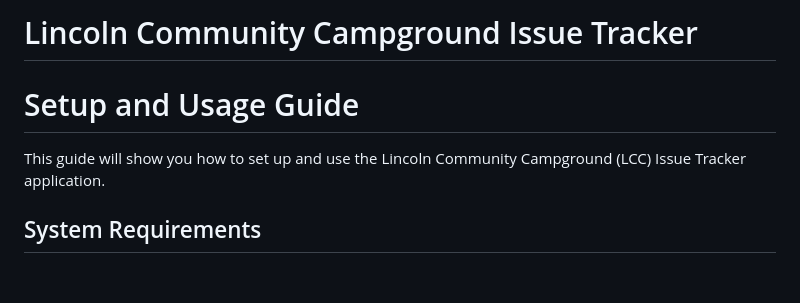
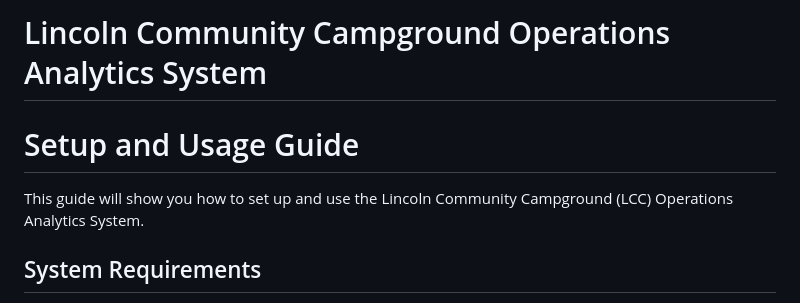
Before and after one commit to douqingyu/LCC_Campground_Operations_Tracking_System, a Markdown page: README.md, the part around the change. GitHub-like rendering; blank space fills up the shorter version.

```diff
--- a/README.md
+++ b/README.md
@@ -1,7 +1,7 @@
-# Lincoln Community Campground Issue Tracker
+# Lincoln Community Campground Operations Analytics System
 # Setup and Usage Guide
 
-This guide will show you how to set up and use the Lincoln Community Campground (LCC) Issue Tracker application.
+This guide will show you how to set up and use the Lincoln Community Campground (LCC) Operations Analytics System.
 
 ## System Requirements
 
```
